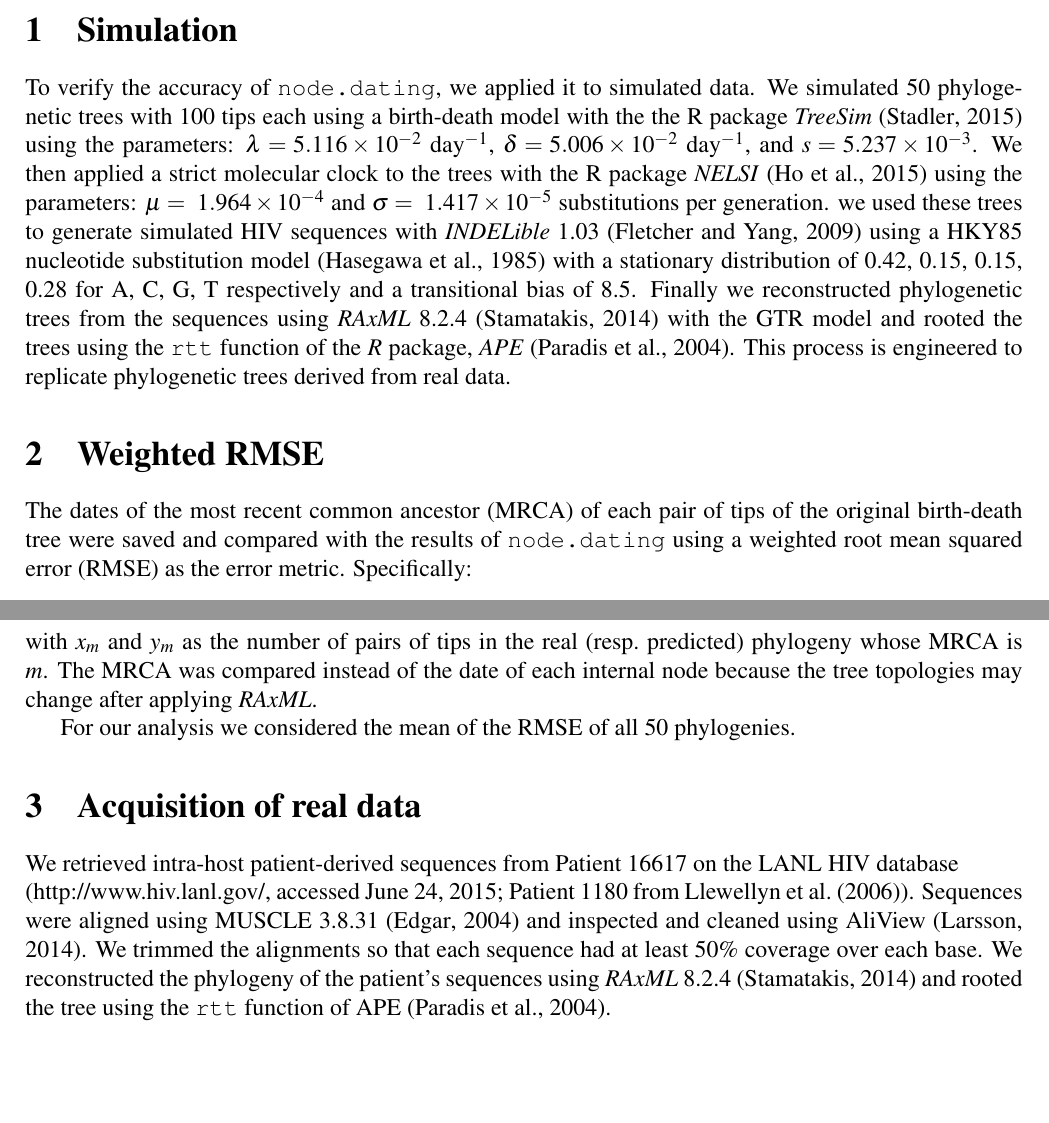
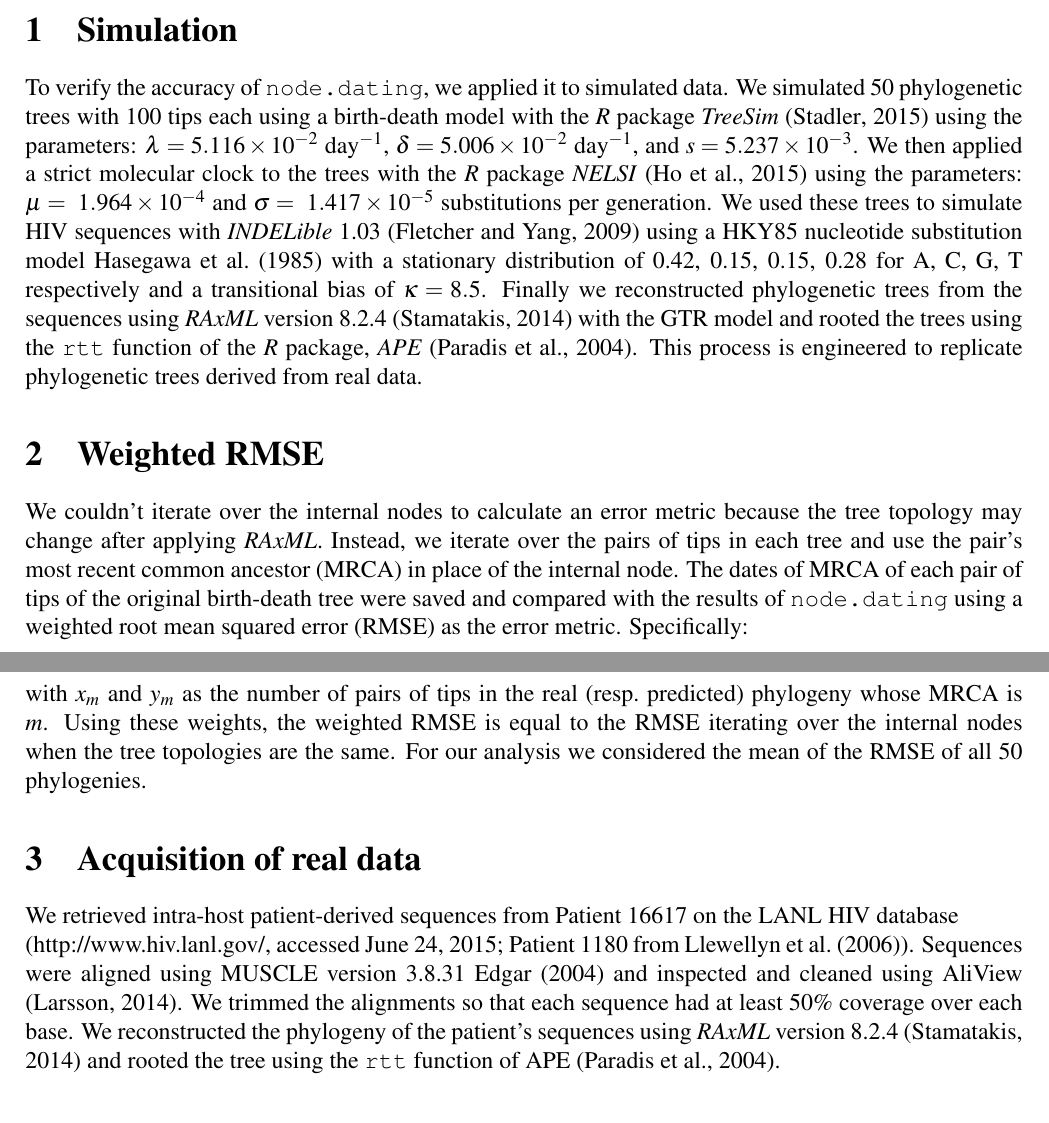
Before and after one commit to brj1/node.dating, a LaTeX document (tex/si-node.dating.tex): two parts of pages 1 and 2 of 2, joined at a grey line, cut so that both start at the same text, the shorter picture padded with empty space. Compiled offline with pdfLaTeX.

Commit message:
si final changes

```diff
--- a/tex/si-node.dating.tex
+++ b/tex/si-node.dating.tex
@@ -38,14 +38,16 @@
 
 \section{Simulation} \label{sec:sim}
 To verify the accuracy of \code{node.dating}, we applied it to simulated data.
-We simulated 50 phylogenetic trees with 100 tips each using a birth-death model with the the R package \emph{TreeSim} \citep{TreeSim} using the parameters: $\lambda = 5.116 \times 10^{-2}$ day$^{-1}$, $\delta = 5.006 \times 10^{-2}$ day$^{-1}$, and $s = 5.237 \times 10^{-3}$.
-We then applied a strict molecular clock to the trees with the R package \emph{NELSI} \citep{NELSI} using the parameters: $\mu = \ 1.964\times 10^{-4}$ and $\sigma = \ 1.417\times 10^{-5}$ substitutions per generation.
-we used these trees to generate simulated HIV sequences with \emph{INDELible} 1.03 \citep{Indelible09} using a HKY85 nucleotide substitution model \citep{HKY85} with a stationary distribution of 0.42, 0.15, 0.15, 0.28 for A, C, G, T respectively and a transitional bias of 8.5.
-Finally we reconstructed phylogenetic trees from the sequences using \emph{RAxML} 8.2.4 \citep{Raxml14} with the GTR model and rooted the trees using the \code{rtt} function of the \emph{R} package, \emph{APE} \citep{APE}.
+We simulated 50 phylogenetic trees with 100 tips each using a birth-death model with the \emph{R} package \emph{TreeSim} \citep{TreeSim} using the parameters: $\lambda = 5.116 \times 10^{-2}$ day$^{-1}$, $\delta = 5.006 \times 10^{-2}$ day$^{-1}$, and $s = 5.237 \times 10^{-3}$.
+We then applied a strict molecular clock to the trees with the \emph{R} package \emph{NELSI} \citep{NELSI} using the parameters: $\mu = \ 1.964\times 10^{-4}$ and $\sigma = \ 1.417\times 10^{-5}$ substitutions per generation.
+We used these trees to simulate HIV sequences with \emph{INDELible} 1.03 \citep{Indelible09} using a HKY85 nucleotide substitution model \cite{HKY85} with a stationary distribution of 0.42, 0.15, 0.15, 0.28 for A, C, G, T respectively and a transitional bias of $\kappa = 8.5$.
+Finally we reconstructed phylogenetic trees from the sequences using \emph{RAxML} version 8.2.4 \citep{Raxml14} with the GTR model and rooted the trees using the \code{rtt} function of the \emph{R} package, \emph{APE} \citep{APE}.
 This process is engineered to replicate phylogenetic trees derived from real data.
 
 \section{Weighted RMSE} \label{sec:rmse}
-The dates of the most recent common ancestor (MRCA) of each pair of tips of the original birth-death tree were saved and compared with the results of \code{node.dating} using a weighted root mean squared error (RMSE) as the error metric.
+We couldn't iterate over the internal nodes to calculate an error metric because the tree topology may change after applying \emph{RAxML}.
+Instead, we iterate over the pairs of tips in each tree and use the pair's most recent common ancestor (MRCA) in place of the internal node.
+The dates of MRCA of each pair of tips of the original birth-death tree were saved and compared with the results of \code{node.dating} using a weighted root mean squared error (RMSE) as the error metric.
 Specifically:
 \[\operatorname{RMSE} = \sqrt{\frac{\sum_{1 \leq i < j \leq N}w_{i,j}\left(d_{\operatorname{MRCA}_{t_r}(i,j)} - \delta_{\operatorname{MRCA}_{t_p}(i,j)}\right)^2}{\sum_{1 \leq i < j \leq N}w_{i,j}}}\]
 where $t_r$ and $t_p$ are the real (resp.~predicted) phylogenies each with $N$ tips; $\operatorname{MRCA}_t(i, j)$ is the MRCA of tip $i$ and $j$ in the phylogeny, $t$; $d_{m}$ and $\delta_m$ are the real (resp.~predicted) dates of the MRCA, $m$; and $w_{i, j}$ is the weight of the pair of tips, $i$ and $j$, and is given by:
@@ -53,13 +55,12 @@ where $t_r$ and $t_p$ are the real (resp.~predicted) phylogenies each with $N$ t
 with $x_m$ and $y_m$ as the number of pairs of tips in the real (resp.~predicted) phylogeny whose MRCA is $m$.
-The MRCA was compared instead of the date of each internal node because the tree topologies may change after applying \emph{RAxML}.
-
+Using these weights, the weighted RMSE is equal to the RMSE iterating over the internal nodes when the tree topologies are the same.
 For our analysis we considered the mean of the RMSE of all 50 phylogenies.
 
 \section{Acquisition of real data}
 We retrieved intra-host patient-derived sequences from Patient 16617 on the LANL HIV database \\ (http://www.hiv.lanl.gov/, accessed June 24, 2015; Patient 1180 from \cite{Llewellyn06}).
-Sequences were aligned using MUSCLE 3.8.31 \citep{Muscle04} and inspected and cleaned using AliView \citep{AliView14}.
+Sequences were aligned using MUSCLE version 3.8.31 \cite{Muscle04} and inspected and cleaned using AliView \citep{AliView14}.
 We trimmed the alignments so that each sequence had at least 50\% coverage over each base.
-We reconstructed the phylogeny of the patient's sequences using \emph{RAxML} 8.2.4 \citep{Raxml14} and rooted the tree using the \code{rtt} function of APE \citep{APE}.
+We reconstructed the phylogeny of the patient's sequences using \emph{RAxML} version 8.2.4 \citep{Raxml14} and rooted the tree using the \code{rtt} function of APE \citep{APE}.
 
 \bibliographystyle{bio}
 \bibliography{node.dating}
```
Also changed, not shown: tex/node.dating.bib (+4 -5 lines), tex/si-node.dating.tex (2 more changed lines).
